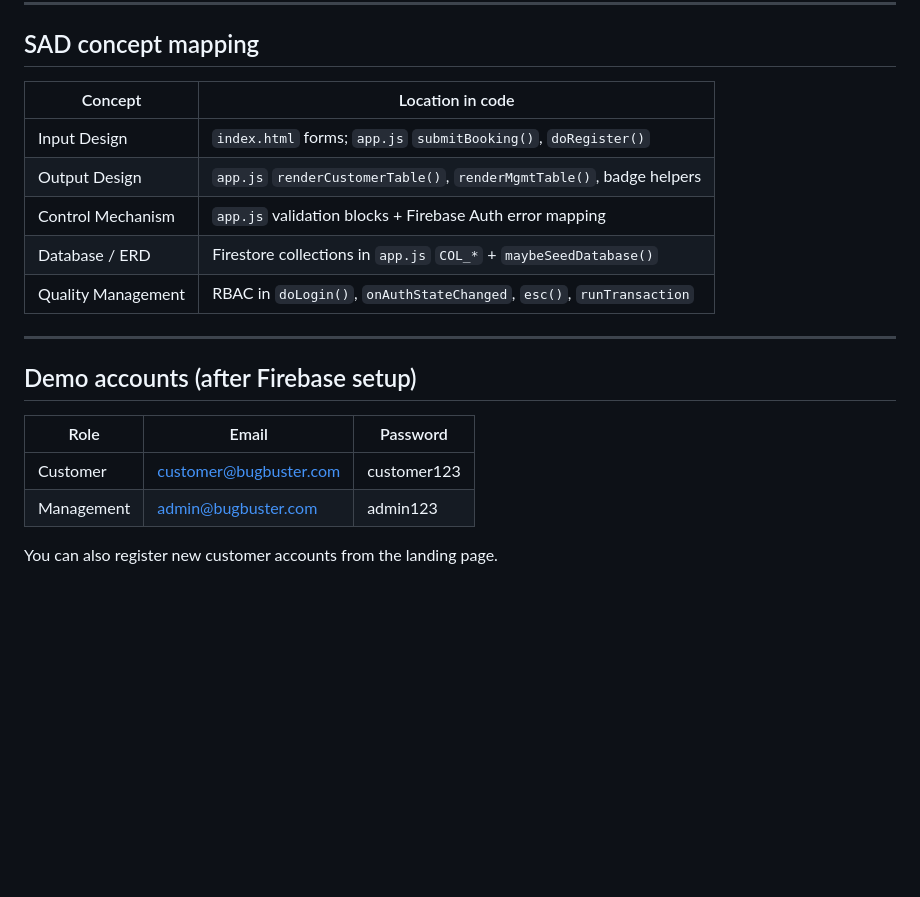
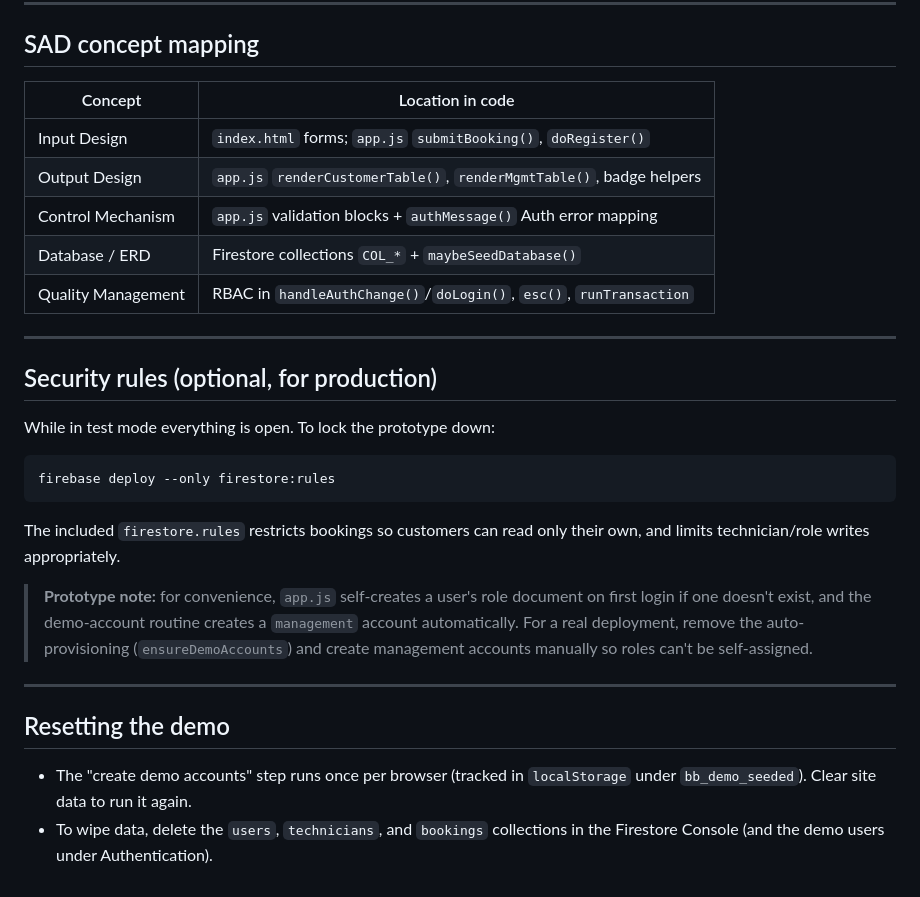
Before and after one commit to delavita/blockbuster, a Markdown page: README.md, the part around one of its changes. Drawn GitHub-style; blank space fills up the shorter version.

````diff
--- a/README.md
+++ b/README.md
@@ -166,21 +137,38 @@ Relationships:
 
 ## SAD concept mapping
 
-| Concept              | Location in code                                                    |
-|----------------------|---------------------------------------------------------------------|
-| Input Design         | `index.html` forms; `app.js` `submitBooking()`, `doRegister()`      |
-| Output Design        | `app.js` `renderCustomerTable()`, `renderMgmtTable()`, badge helpers|
-| Control Mechanism    | `app.js` validation blocks + Firebase Auth error mapping            |
-| Database / ERD       | Firestore collections in `app.js` `COL_*` + `maybeSeedDatabase()`   |
-| Quality Management   | RBAC in `doLogin()`, `onAuthStateChanged`, `esc()`, `runTransaction`|
+| Concept              | Location in code                                                       |
+|----------------------|------------------------------------------------------------------------|
+| Input Design         | `index.html` forms; `app.js` `submitBooking()`, `doRegister()`         |
+| Output Design        | `app.js` `renderCustomerTable()`, `renderMgmtTable()`, badge helpers   |
+| Control Mechanism    | `app.js` validation blocks + `authMessage()` Auth error mapping        |
+| Database / ERD       | Firestore collections `COL_*` + `maybeSeedDatabase()`                  |
+| Quality Management   | RBAC in `handleAuthChange()`/`doLogin()`, `esc()`, `runTransaction`    |
 
 ---
 
-## Demo accounts (after Firebase setup)
+## Security rules (optional, for production)
 
-| Role       | Email                        | Password    |
-|------------|------------------------------|-------------|
-| Customer   | customer@bugbuster.com       | customer123 |
-| Management | admin@bugbuster.com          | admin123    |
+While in test mode everything is open. To lock the prototype down:
 
-You can also register new customer accounts from the landing page.
+```bash
+firebase deploy --only firestore:rules
+```
+
+The included `firestore.rules` restricts bookings so customers can read only
+their own, and limits technician/role writes appropriately.
+
+> **Prototype note:** for convenience, `app.js` self-creates a user's role
+> document on first login if one doesn't exist, and the demo-account routine
+> creates a `management` account automatically. For a real deployment, remove
+> the auto-provisioning (`ensureDemoAccounts`) and create management accounts
+> manually so roles can't be self-assigned.
+
+---
+
+## Resetting the demo
+
+- The "create demo accounts" step runs once per browser (tracked in
+  `localStorage` under `bb_demo_seeded`). Clear site data to run it again.
+- To wipe data, delete the `users`, `technicians`, and `bookings` collections
+  in the Firestore Console (and the demo users under Authentication).
````
Also changed, not shown: other parts of README.md (+72 -101 lines).
